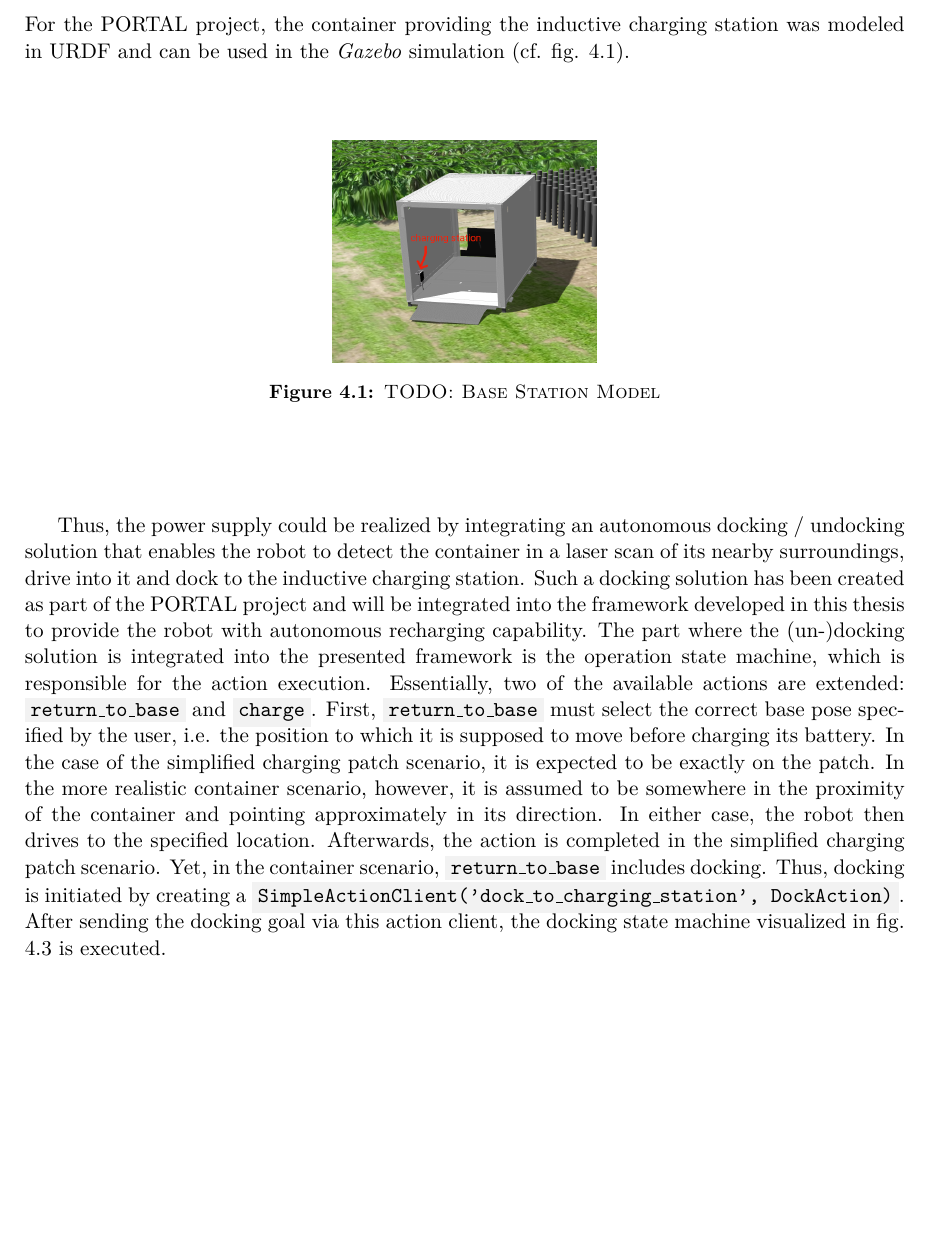
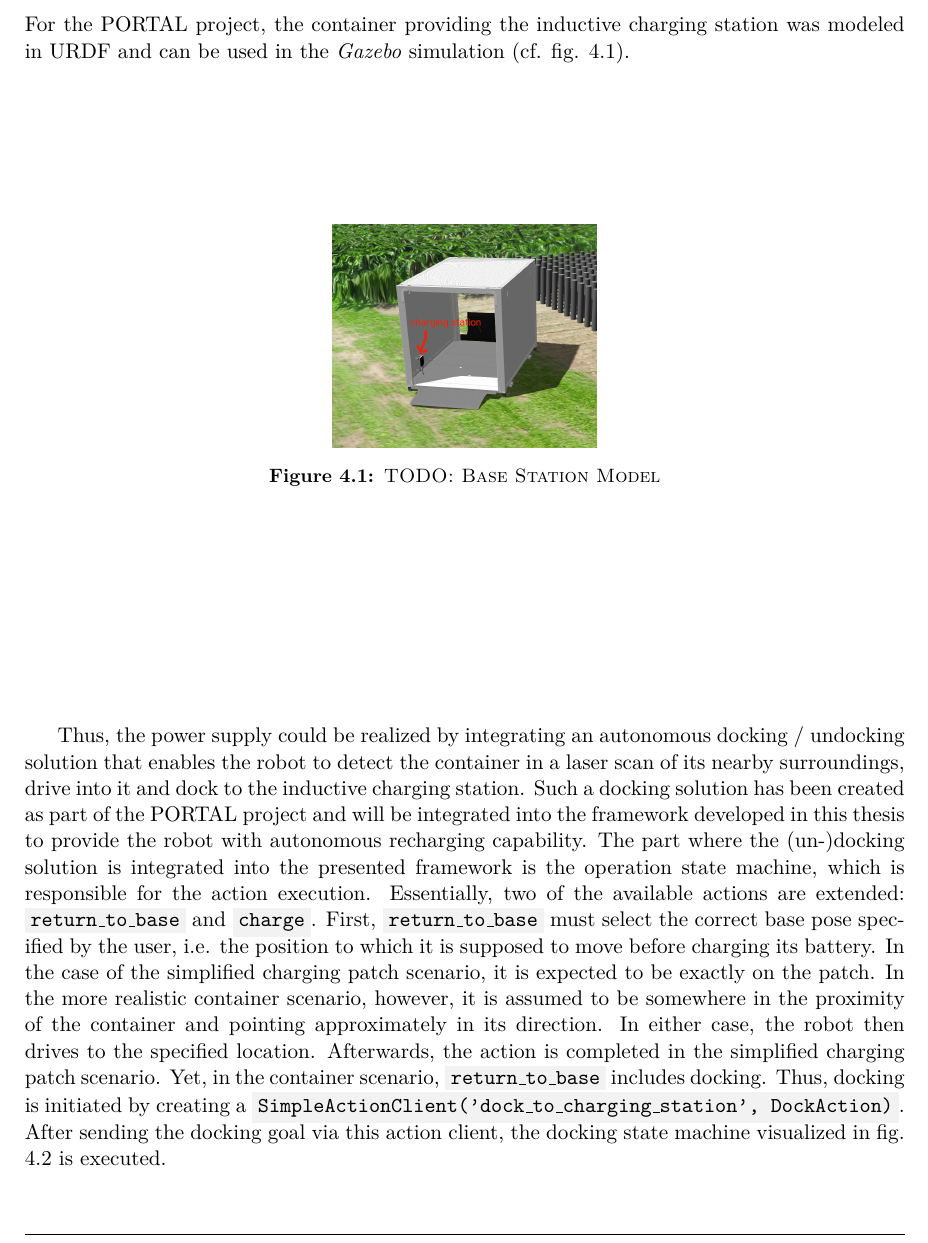
Before and after one commit to tbohne/msc, a LaTeX thesis (thesis/thesis.tex): part of page 92 of 113 before the commit and part of page 92 of 115 after it, cut so that both start at the same text, the shorter picture padded with empty space. Compiled offline with pdfLaTeX.

Commit message:
minor structure changes

```diff
--- a/thesis/thesis.tex
+++ b/thesis/thesis.tex
@@ -2583,4 +2583,4 @@ simplified charging patch scenario, it is expected to be exactly on the patch. I
 container and pointing approximately in its direction. In either case, the robot then drives to the specified location. Afterwards, the action is completed in the simplified charging
 patch scenario. Yet, in the container scenario, \code{return\_to\_base} includes docking. Thus, docking is initiated by creating a
 \code{SimpleActionClient('dock\_to\_charging\_station', DockAction)}. After sending the docking goal via this action client, the docking state machine visualized in fig.
-\ref{fig:docking_smach} is executed.\newline
+\ref{fig:docking_smach} is executed.
@@ -2587,3 +2591,5 @@ patch scenario. Yet, in the container scenario, \code{return\_to\_base} includes
+    \label{fig:docking_smach}
+\end{figure}
 The first state is \code{CONTAINER\_PROXIMITY}, which assumes that the robot has navigated close to the container, e.g. based on GNSS (cf. fig. \ref{fig:container_view}).
 Subsequently, if this is the case, \code{DETECT\_CONTAINER} begins based on a laser scan recorded by the robot facing the container. In simple terms, it performs a Hough transform
 to detect lines in the scan and uses a large number of tailored rules to find a reasonable combination of line segments that could represent the container. Essentially, the whole
```
Also changed, not shown: thesis/thesis.tex (12 more changed lines).
